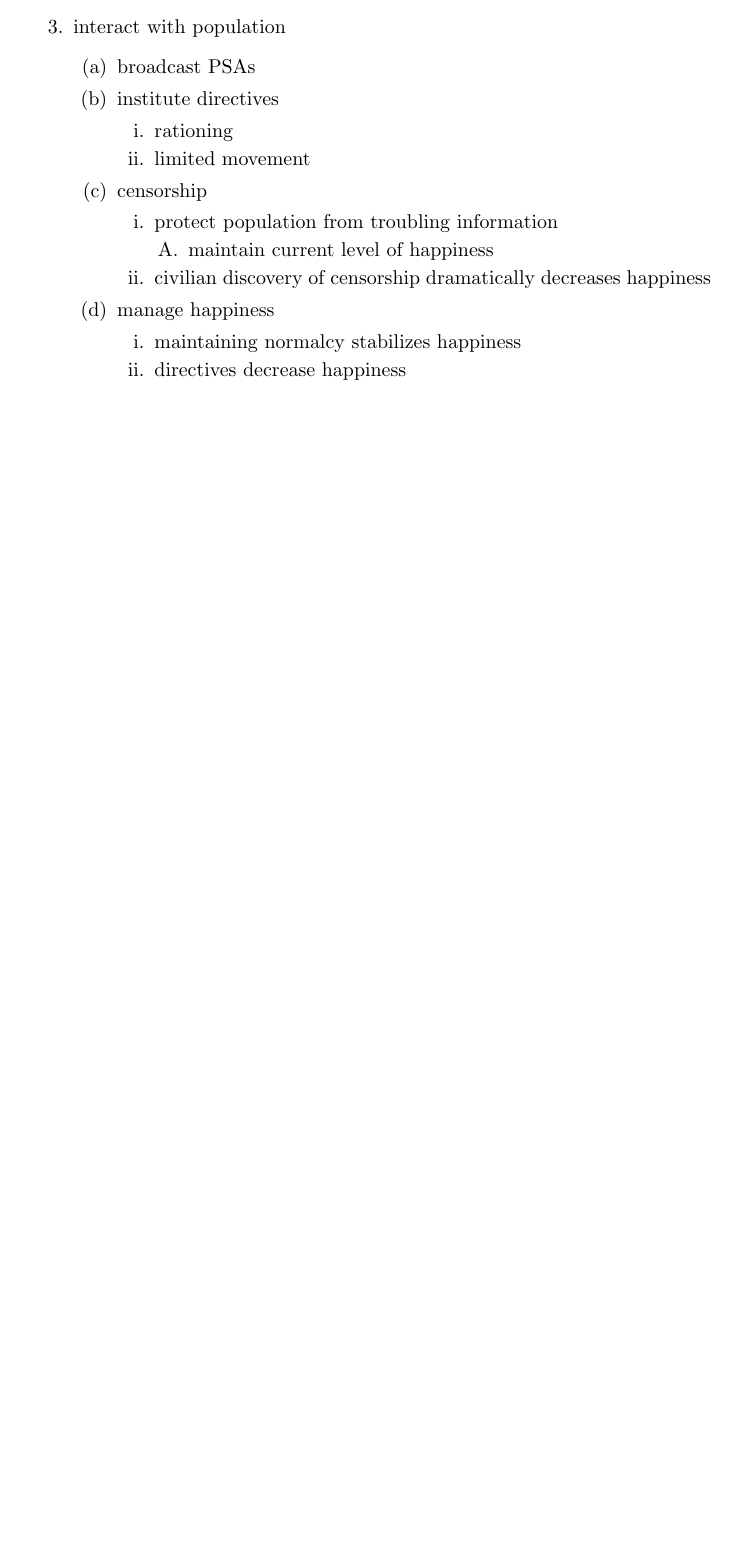
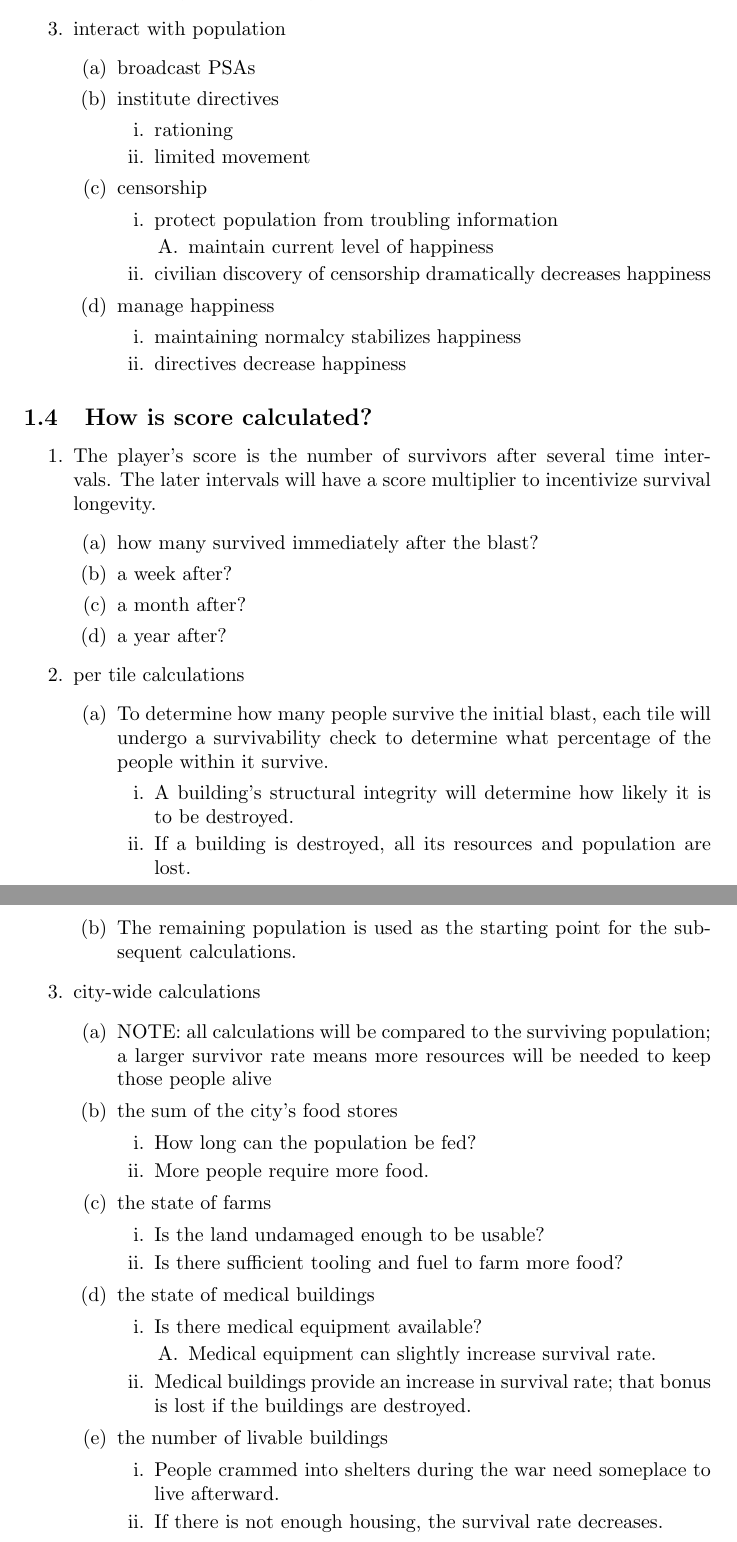
Before and after one commit to Voytella/GameDesign, a LaTeX document (Midterm/WriteUp/midterm.tex): part of page 3 of 3 before the commit and two parts of pages 3 and 4 of 4 after it, the two joined at a grey line, cut so that both start at the same text, the shorter picture padded with empty space. Compiled offline with pdfLaTeX; a LaTeX package or settings file that is missing is left out.

Commit message:
In the writeup, answered the questions "What is the premise of our game?", "What kind of game are we making?", "What is the gameplay?", and "How is score calculated?".

```diff
--- a/Midterm/WriteUp/midterm.tex
+++ b/Midterm/WriteUp/midterm.tex
@@ -87,6 +87,46 @@
 
 \end{outline}
 
+\subsection{How is score calculated?}
+
+\begin{outline}[enumerate]
+  \1 The player's score is the number of survivors after several time
+  intervals. The later intervals will have a score multiplier to incentivize
+  survival longevity.
+    \2 how many survived immediately after the blast?
+    \2 a week after?
+    \2 a month after?
+    \2 a year after?
+  \1 per tile calculations
+    \2 To determine how many people survive the initial blast, each tile will
+    undergo a survivability check to determine what percentage of the people
+    within it survive.
+      \3 A building's structural integrity will determine how likely it is to be
+      destroyed.
+      \3 If a building is destroyed, all its resources and population are lost.
+    \2 The remaining population is used as the starting point for the subsequent
+    calculations.
+  \1 city-wide calculations
+    \2 NOTE: all calculations will be compared to the surviving population; a
+    larger survivor rate means more resources will be needed to keep those
+    people alive
+    \2 the sum of the city's food stores
+      \3 How long can the population be fed?
+      \3 More people require more food.
+    \2 the state of farms
+      \3 Is the land undamaged enough to be usable?
+      \3 Is there sufficient tooling and fuel to farm more food?
+    \2 the state of medical buildings
+      \3 Is there medical equipment available?
+        \4 Medical equipment can slightly increase survival rate.
+      \3 Medical buildings provide an increase in survival rate; that bonus is
+      lost if the buildings are destroyed.
+    \2 the number of livable buildings
+      \3 People crammed into shelters during the war need someplace to live
+      afterward.
+      \3 If there is not enough housing, the survival rate decreases.
+\end{outline}
+
 %-----------END NOTES-----------
 
 
```
Also changed, not shown: Midterm/WriteUp/midterm.pdf, 4 other files.
